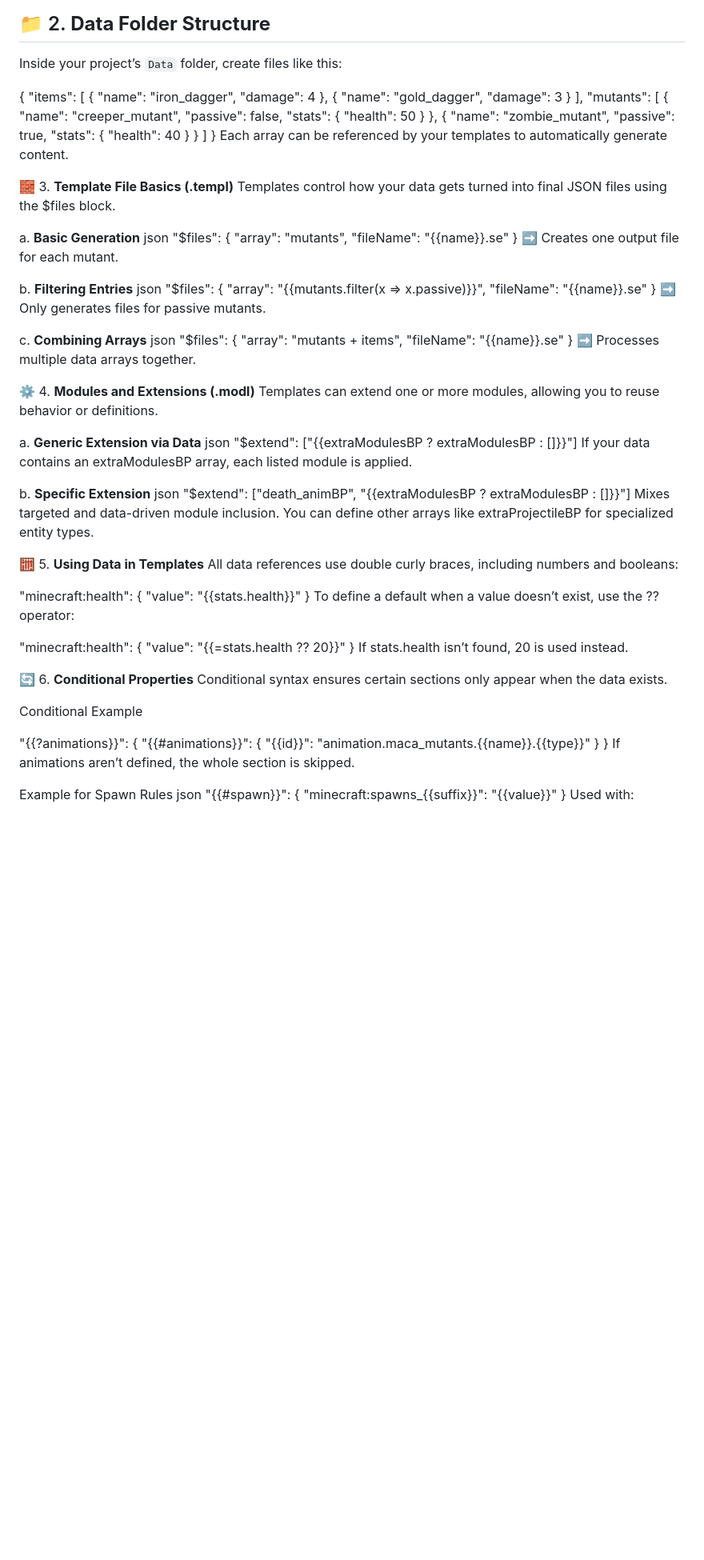
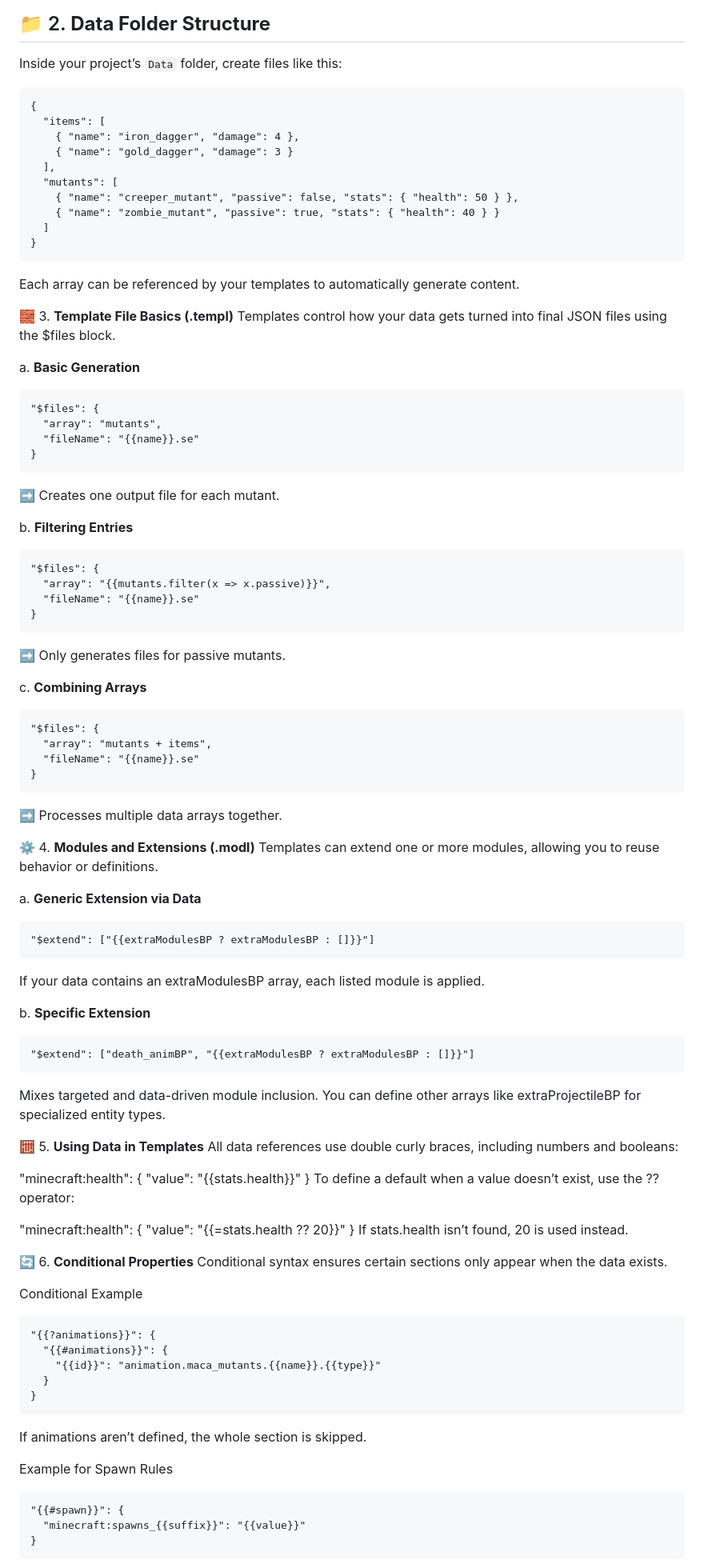
Before and after one commit to Maca-Designs/regolith_overview.github, a Markdown page: README.md, the part around one of its changes. Shown at 80% size. Drawn GitHub-style; blank space fills up the shorter version.

Commit message:
Update README.md
revised

````diff
--- a/README.md
+++ b/README.md
@@ -22,7 +22,7 @@ This approach makes your addons modular, consistent, and easy to scale.
 
 Inside your project’s `Data` folder, create files like this:
 
-
+```
 {
   "items": [
     { "name": "iron_dagger", "damage": 4 },
@@ -33,46 +33,52 @@ Inside your project’s `Data` folder, create files like this:
     { "name": "zombie_mutant", "passive": true, "stats": { "health": 40 } }
   ]
 }
+```
 Each array can be referenced by your templates to automatically generate content.
 
 🧱 3. **Template File Basics (.templ)**
 Templates control how your data gets turned into final JSON files using the $files block.
 
 a. **Basic Generation**
-json
+```
 "$files": {
   "array": "mutants",
   "fileName": "{{name}}.se"
 }
+```
 ➡️ Creates one output file for each mutant.
 
 b. **Filtering Entries**
-json
+```
 "$files": {
   "array": "{{mutants.filter(x => x.passive)}}",
   "fileName": "{{name}}.se"
 }
+```
 ➡️ Only generates files for passive mutants.
 
 c. **Combining Arrays**
-json
+```
 "$files": {
   "array": "mutants + items",
   "fileName": "{{name}}.se"
 }
+```
 ➡️ Processes multiple data arrays together.
 
 ⚙️ 4. **Modules and Extensions (.modl)**
 Templates can extend one or more modules, allowing you to reuse behavior or definitions.
 
 a. **Generic Extension via Data**
-json
+```
 "$extend": ["{{extraModulesBP ? extraModulesBP : []}}"]
+```
 If your data contains an extraModulesBP array, each listed module is applied.
 
 b. **Specific Extension**
-json
+```
 "$extend": ["death_animBP", "{{extraModulesBP ? extraModulesBP : []}}"]
+```
 Mixes targeted and data-driven module inclusion.
 You can define other arrays like extraProjectileBP for specialized entity types.
 
@@ -89,17 +95,19 @@ If stats.health isn’t found, 20 is used instead.
 Conditional syntax ensures certain sections only appear when the data exists.
 
 Conditional Example
-
+```
 "{{?animations}}": {
   "{{#animations}}": {
     "{{id}}": "animation.maca_mutants.{{name}}.{{type}}"
   }
 }
+```
 If animations aren’t defined, the whole section is skipped.
 
 Example for Spawn Rules
-json
+```
 "{{#spawn}}": {
   "minecraft:spawns_{{suffix}}": "{{value}}"
 }
+```
 Used with:
````
Also changed, not shown: other parts of README.md (+8 -8 lines).
